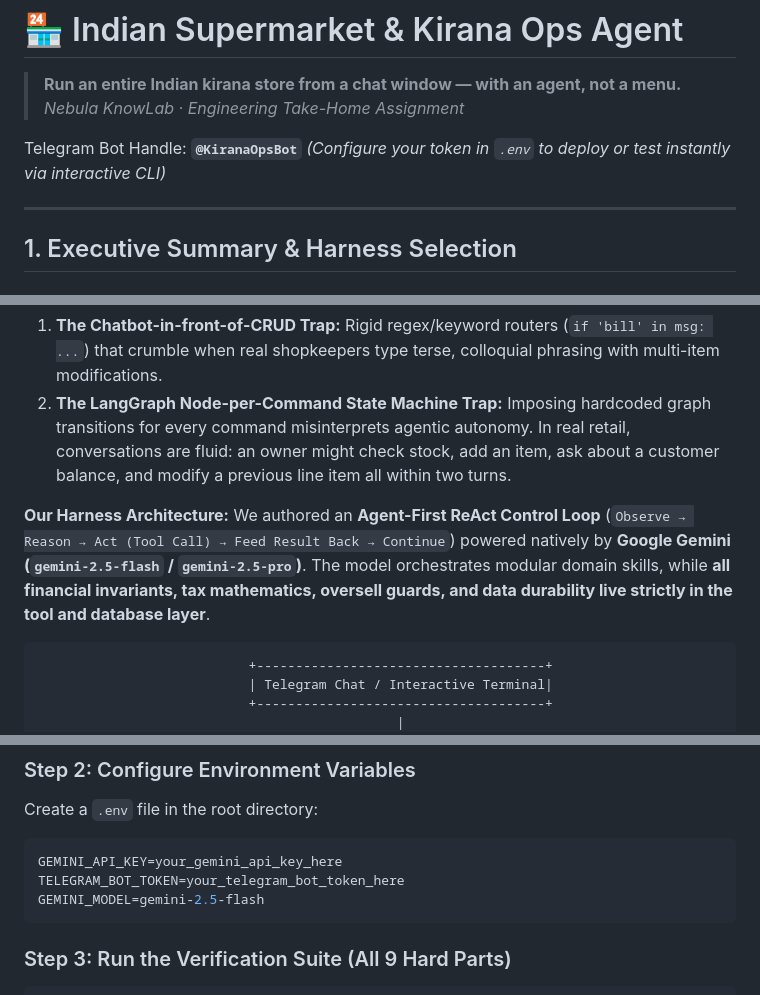
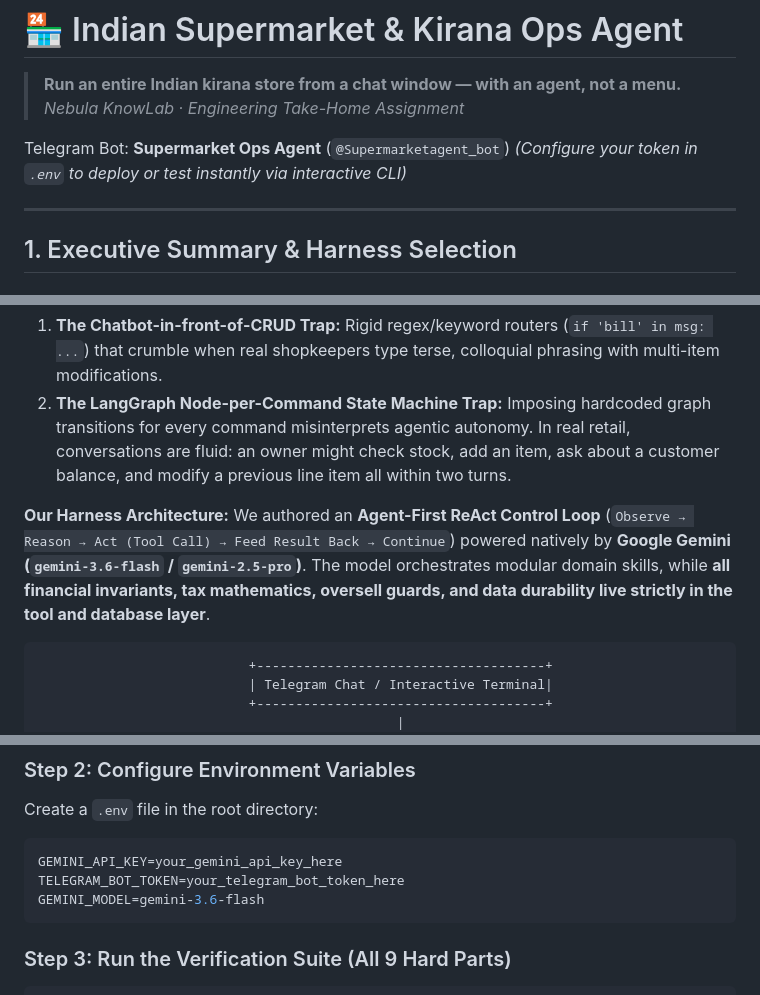
Before and after one commit to Jayashree005/Supermarket-Agent, a Markdown page: README.md, 3 parts joined by grey strips. Rendered like a GitHub page.

Commit message:
docs(readme): update Telegram bot handle and Gemini model config

````diff
--- a/README.md
+++ b/README.md
@@ -3,7 +3,7 @@
 > **Run an entire Indian kirana store from a chat window — with an agent, not a menu.**
 > *Nebula KnowLab · Engineering Take-Home Assignment*
 
-Telegram Bot Handle: **`@KiranaOpsBot`** *(Configure your token in `.env` to deploy or test instantly via interactive CLI)*
+Telegram Bot: **Supermarket Ops Agent** (`@Supermarketagent_bot`) *(Configure your token in `.env` to deploy or test instantly via interactive CLI)*
 
 ---
 
@@ -15,7 +15,7 @@ Traditional bot architectures fall into two traps:
 2. **The LangGraph Node-per-Command State Machine Trap:** Imposing hardcoded graph transitions for every command misinterprets agentic autonomy. In real retail, conversations are fluid: an owner might check stock, add an item, ask about a customer balance, and modify a previous line item all within two turns.
 
 **Our Harness Architecture:**
-We authored an **Agent-First ReAct Control Loop** (`Observe → Reason → Act (Tool Call) → Feed Result Back → Continue`) powered natively by **Google Gemini (`gemini-2.5-flash` / `gemini-2.5-pro`)**. The model orchestrates modular domain skills, while **all financial invariants, tax mathematics, oversell guards, and data durability live strictly in the tool and database layer**.
+We authored an **Agent-First ReAct Control Loop** (`Observe → Reason → Act (Tool Call) → Feed Result Back → Continue`) powered natively by **Google Gemini (`gemini-3.6-flash` / `gemini-2.5-pro`)**. The model orchestrates modular domain skills, while **all financial invariants, tax mathematics, oversell guards, and data durability live strictly in the tool and database layer**.
 
 ```
                            +-------------------------------------+
@@ -125,7 +125,7 @@ Create a `.env` file in the root directory:
 ```env
 GEMINI_API_KEY=your_gemini_api_key_here
 TELEGRAM_BOT_TOKEN=your_telegram_bot_token_here
-GEMINI_MODEL=gemini-2.5-flash
+GEMINI_MODEL=gemini-3.6-flash
 ```
 
 ### Step 3: Run the Verification Suite (All 9 Hard Parts)
````
